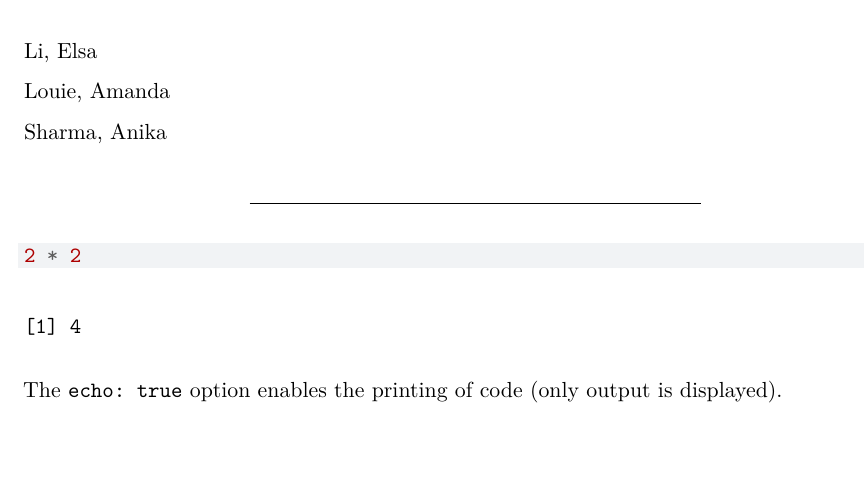
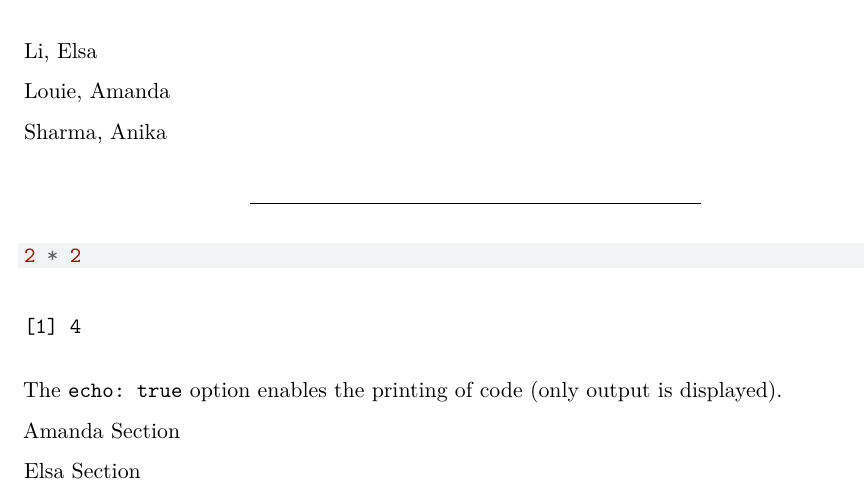
Before and after one commit to anika213/math62-proj, a Quarto document (math62-project-report.qmd): part of the page, cut so that both start at the same text, the shorter picture padded with empty space. Rendered offline with R 4.5, knitr and Pandoc in place of Quarto, then LaTeX, with nearby package versions.

Commit message:
added sections

````diff
--- a/math62-project-report.qmd
+++ b/math62-project-report.qmd
@@ -45,3 +45,8 @@ Sharma, Anika
 ```
 
 The `echo: true` option enables the printing of code (only output is displayed).
+
+Amanda Section
+
+
+Elsa Section
````
